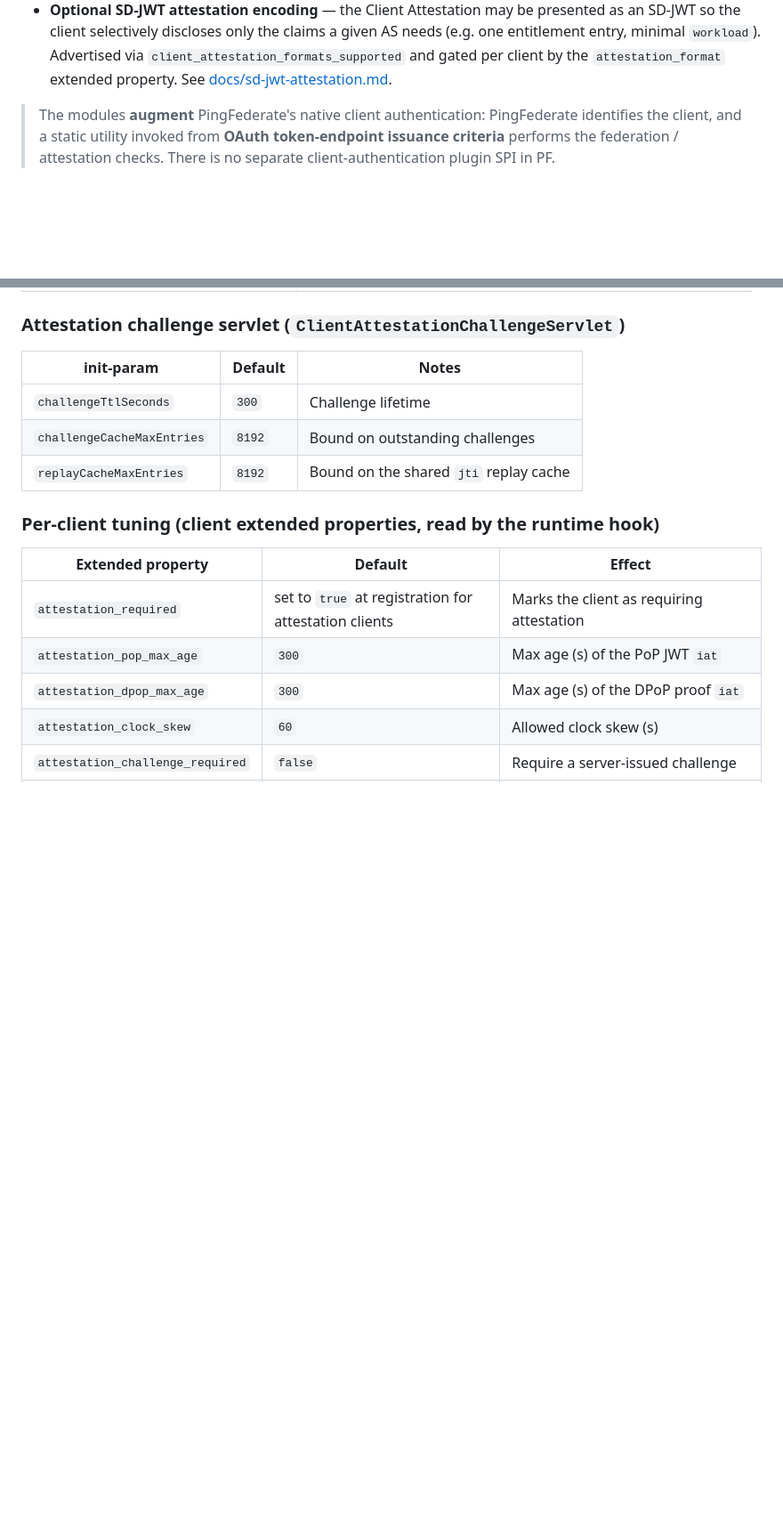
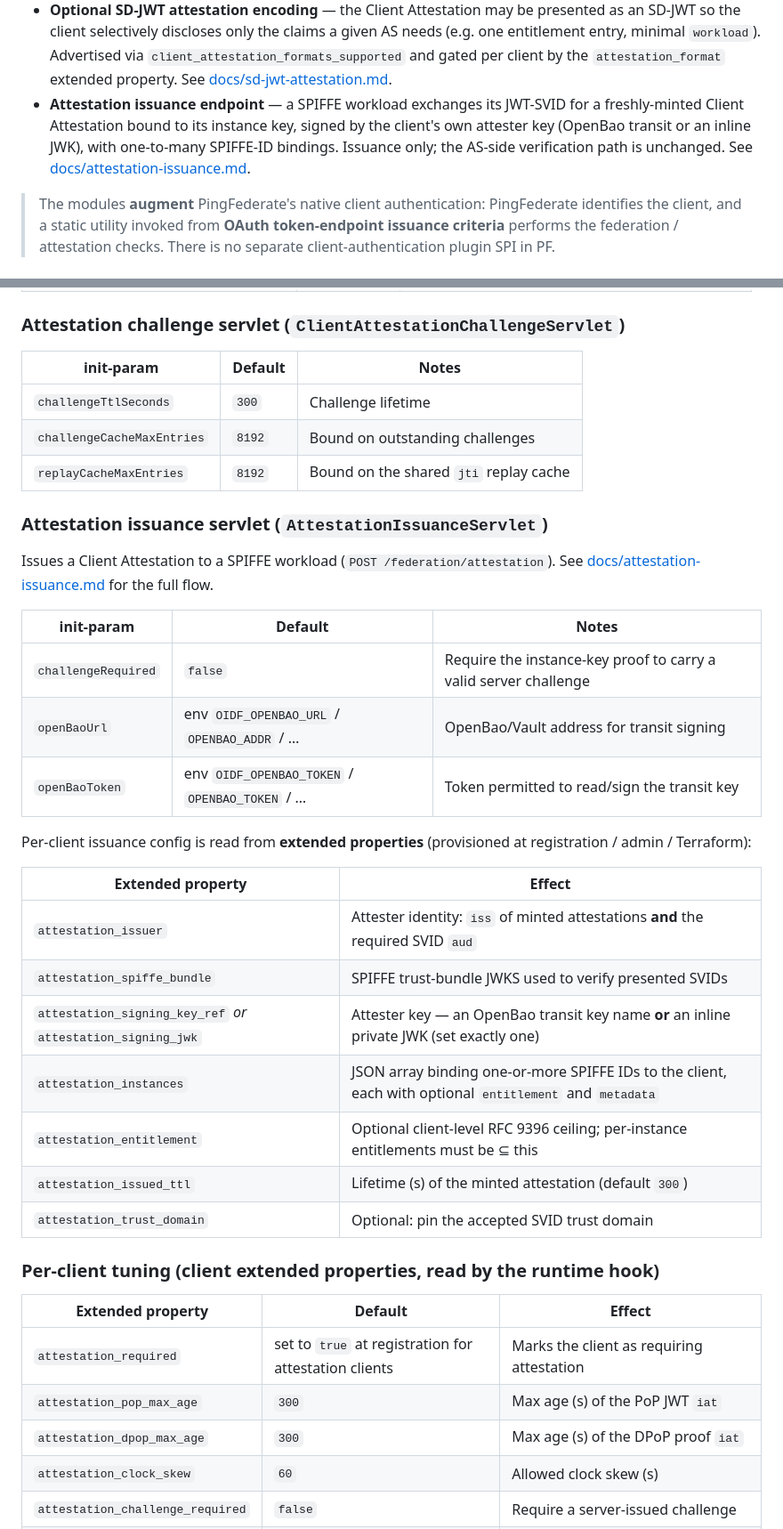
Before and after one commit to dphhyland/pf-oidf-modules, a Markdown page: README.md, 2 parts joined by grey strips. Shown at 89% size. GitHub-like rendering; blank space fills up the shorter version.

```diff
--- a/README.md
+++ b/README.md
@@ -20,6 +20,10 @@ transmitter**, and a **RAR → PingAuthorize** plugin.
   client selectively discloses only the claims a given AS needs (e.g. one entitlement entry, minimal
   `workload`). Advertised via `client_attestation_formats_supported` and gated per client by the
   `attestation_format` extended property. See [docs/sd-jwt-attestation.md](docs/sd-jwt-attestation.md).
+- **Attestation issuance endpoint** — a SPIFFE workload exchanges its JWT-SVID for a freshly-minted Client
+  Attestation bound to its instance key, signed by the client's own attester key (OpenBao transit or an
+  inline JWK), with one-to-many SPIFFE-ID bindings. Issuance only; the AS-side verification path is
+  unchanged. See [docs/attestation-issuance.md](docs/attestation-issuance.md).
 
 > The modules **augment** PingFederate's native client authentication: PingFederate identifies the
 > client, and a static utility invoked from **OAuth token-endpoint issuance criteria** performs the
@@ -181,6 +186,29 @@ The result is `target/pf-oidf-modules-0.0.1-SNAPSHOT.jar`.
 | `challengeTtlSeconds` | `300` | Challenge lifetime |
 | `challengeCacheMaxEntries` | `8192` | Bound on outstanding challenges |
 | `replayCacheMaxEntries` | `8192` | Bound on the shared `jti` replay cache |
+
+### Attestation issuance servlet (`AttestationIssuanceServlet`)
+
+Issues a Client Attestation to a SPIFFE workload (`POST /federation/attestation`). See
+[docs/attestation-issuance.md](docs/attestation-issuance.md) for the full flow.
+
+| init-param | Default | Notes |
+|------------|---------|-------|
+| `challengeRequired` | `false` | Require the instance-key proof to carry a valid server challenge |
+| `openBaoUrl` | env `OIDF_OPENBAO_URL` / `OPENBAO_ADDR` / … | OpenBao/Vault address for transit signing |
+| `openBaoToken` | env `OIDF_OPENBAO_TOKEN` / `OPENBAO_TOKEN` / … | Token permitted to read/sign the transit key |
+
+Per-client issuance config is read from **extended properties** (provisioned at registration / admin / Terraform):
+
+| Extended property | Effect |
+|-------------------|--------|
+| `attestation_issuer` | Attester identity: `iss` of minted attestations **and** the required SVID `aud` |
+| `attestation_spiffe_bundle` | SPIFFE trust-bundle JWKS used to verify presented SVIDs |
+| `attestation_signing_key_ref` *or* `attestation_signing_jwk` | Attester key — an OpenBao transit key name **or** an inline private JWK (set exactly one) |
+| `attestation_instances` | JSON array binding one-or-more SPIFFE IDs to the client, each with optional `entitlement` and `metadata` |
+| `attestation_entitlement` | Optional client-level RFC 9396 ceiling; per-instance entitlements must be ⊆ this |
+| `attestation_issued_ttl` | Lifetime (s) of the minted attestation (default `300`) |
+| `attestation_trust_domain` | Optional: pin the accepted SVID trust domain |
 
 ### Per-client tuning (client **extended properties**, read by the runtime hook)
 
```
Also changed, not shown: other parts of README.md (+1 -0 lines), docs/REPO-MAP.md (+13 -2 lines), docs/attestation-issuance.md (added, +136 -0 lines).
